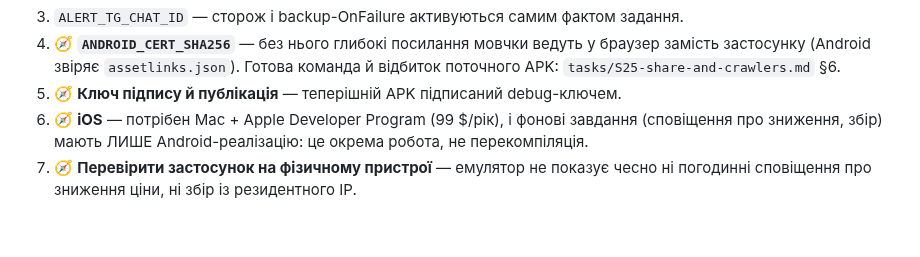
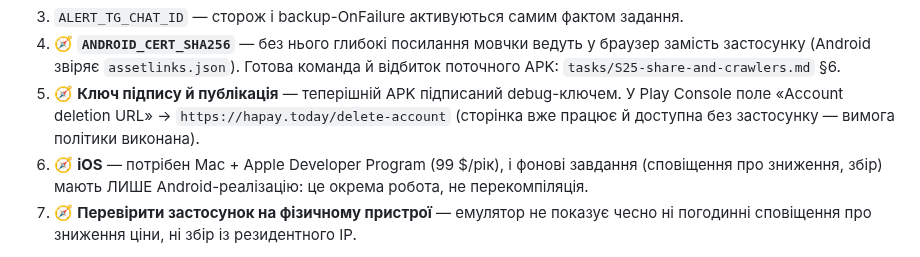
Before and after one commit to MainDevTools/hapay, a Markdown page: workflow/04-captain-log.md, the part around one of its changes. Drawn GitHub-style; blank space fills up the shorter version.

```diff
--- a/workflow/04-captain-log.md
+++ b/workflow/04-captain-log.md
@@ -218,7 +218,9 @@ Android звіряє `/.well-known/assetlinks.json`, ендпойнт чекає
 4. 🧭 **`ANDROID_CERT_SHA256`** — без нього глибокі посилання мовчки ведуть у браузер
    замість застосунку (Android звіряє `assetlinks.json`). Готова команда й відбиток
    поточного APK: `tasks/S25-share-and-crawlers.md` §6.
-5. 🧭 **Ключ підпису й публікація** — теперішній APK підписаний debug-ключем.
+5. 🧭 **Ключ підпису й публікація** — теперішній APK підписаний debug-ключем. У Play
+   Console поле «Account deletion URL» → `https://hapay.today/delete-account`
+   (сторінка вже працює й доступна без застосунку — вимога політики виконана).
 6. 🧭 **iOS** — потрібен Mac + Apple Developer Program (99 $/рік), і фонові завдання
    (сповіщення про зниження, збір) мають ЛИШЕ Android-реалізацію: це окрема робота,
    не перекомпіляція.
```
Also changed, not shown: other parts of workflow/04-captain-log.md (+1 -0 lines), tasks/S27-pages.md (added, +144 -0 lines).
